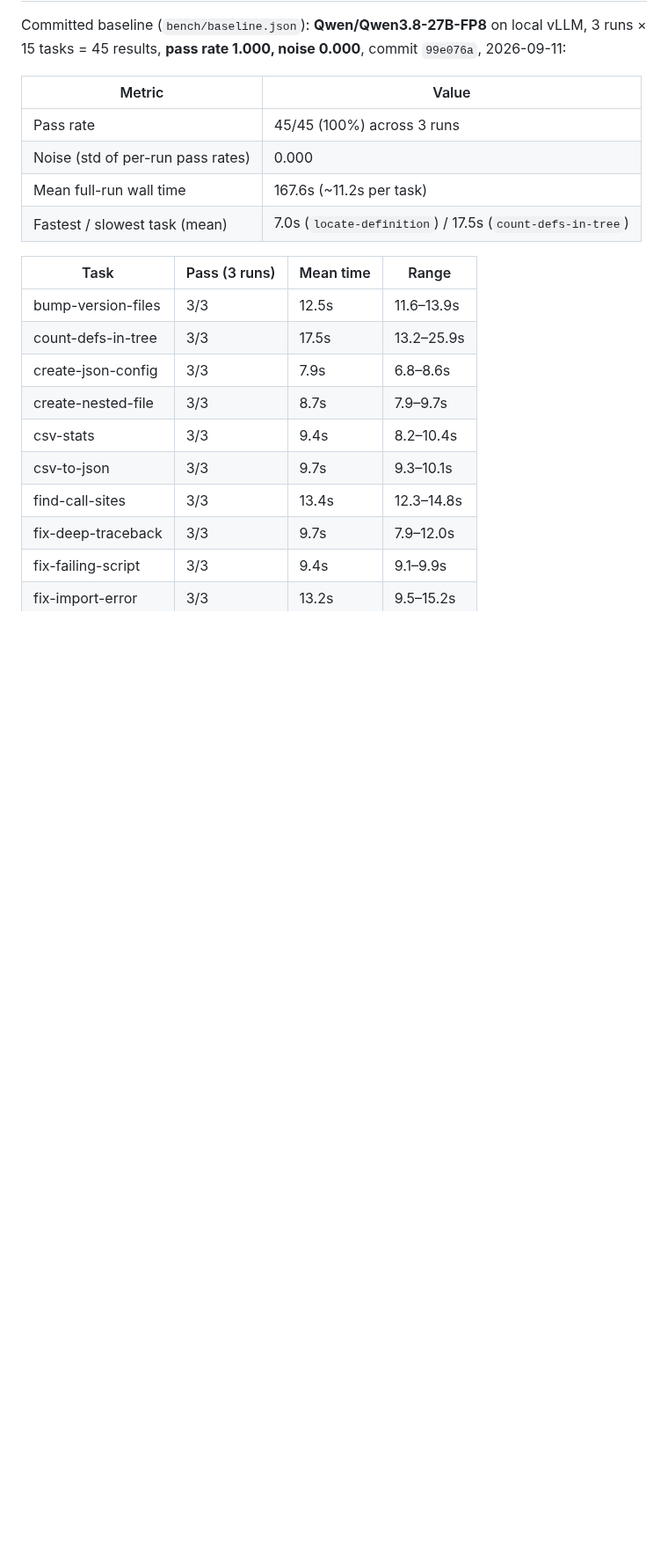
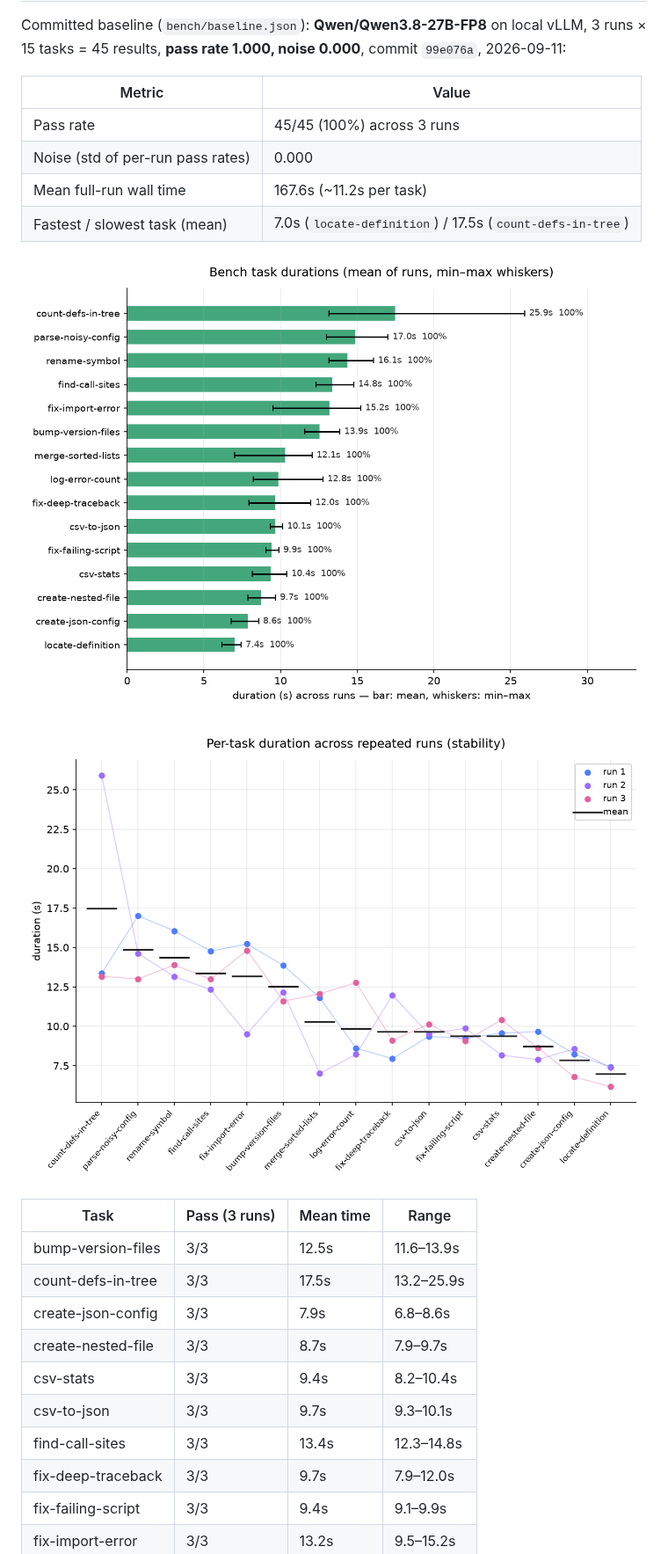
Before and after one commit to phoson-lat/phoson-engine-minimal, a Markdown page: bench/README.md, the part around one of its changes. Shown at 88% size. Drawn GitHub-style; pictures changed too: bench/assets/per-task-stability.png (added), bench/assets/per-task-time.png (added); blank space fills up the shorter version.

```diff
--- a/bench/README.md
+++ b/bench/README.md
@@ -91,6 +91,10 @@ local vLLM, 3 runs × 15 tasks = 45 results, **pass rate 1.000, noise
 | Mean full-run wall time | 167.6s (~11.2s per task) |
 | Fastest / slowest task (mean) | 7.0s (`locate-definition`) / 17.5s (`count-defs-in-tree`) |
 
+![Bench task durations — mean of runs, min–max whiskers](assets/per-task-time.png)
+
+![Per-task duration across repeated runs (stability)](assets/per-task-stability.png)
+
 | Task | Pass (3 runs) | Mean time | Range |
 |---|---|---|---|
 | bump-version-files | 3/3 | 12.5s | 11.6–13.9s |
```
Also changed, not shown: other parts of bench/README.md (+7 -0 lines), 3 other files.
